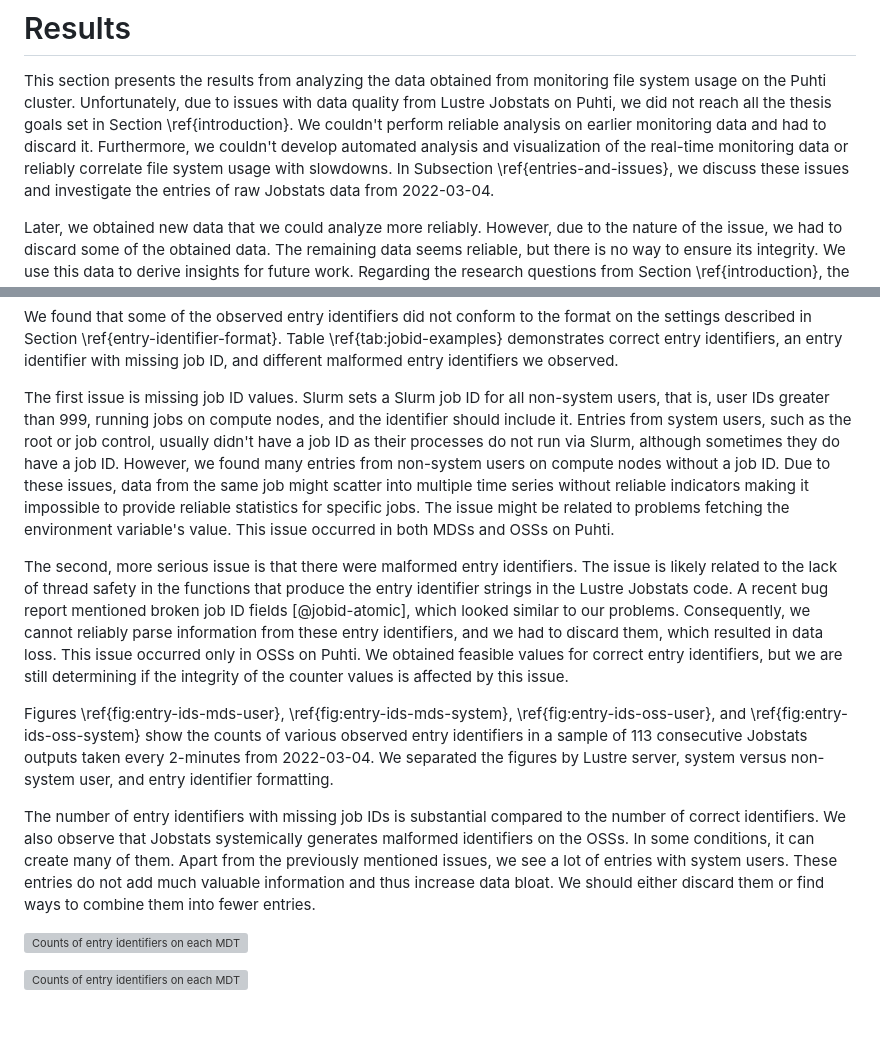
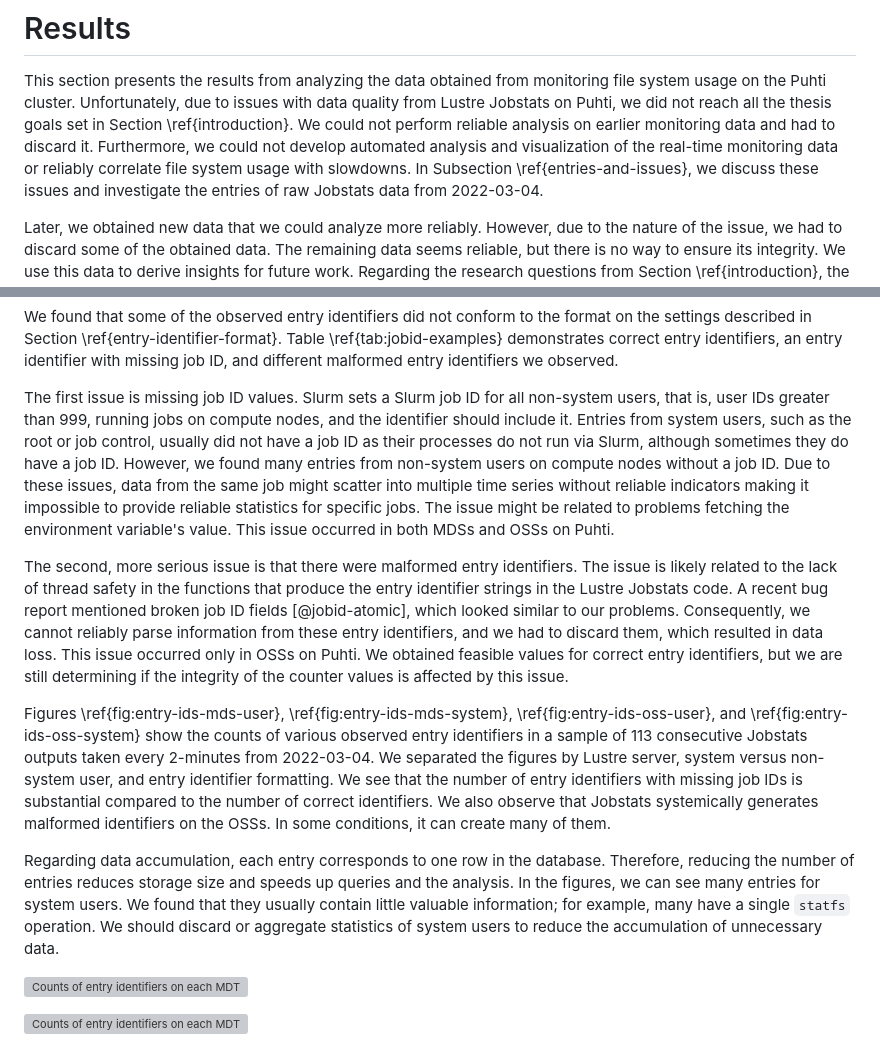
Before and after one commit to jaantollander/masters-thesis, a Markdown page: content/40_results.md, 2 parts joined by grey strips. GitHub-like rendering; blank space fills up the shorter version; grey boxes are pictures that could not be loaded.

Commit message:
entries and data accumulation

```diff
--- a/content/40_results.md
+++ b/content/40_results.md
@@ -9,8 +9,8 @@ TODO: (to conclusions) what did we accomplish?
 
 This section presents the results from analyzing the data obtained from monitoring file system usage on the Puhti cluster.
 Unfortunately, due to issues with data quality from Lustre Jobstats on Puhti, we did not reach all the thesis goals set in Section \ref{introduction}.
-We couldn't perform reliable analysis on earlier monitoring data and had to discard it.
-Furthermore, we couldn't develop automated analysis and visualization of the real-time monitoring data or reliably correlate file system usage with slowdowns.
+We could not perform reliable analysis on earlier monitoring data and had to discard it.
+Furthermore, we could not develop automated analysis and visualization of the real-time monitoring data or reliably correlate file system usage with slowdowns.
 In Subsection \ref{entries-and-issues}, we discuss these issues and investigate the entries of raw Jobstats data from 2022-03-04.
 
 Later, we obtained new data that we could analyze more reliably.
@@ -53,7 +53,7 @@ Table \ref{tab:jobid-examples} demonstrates correct entry identifiers, an entry
 
 The first issue is missing job ID values.
 Slurm sets a Slurm job ID for all non-system users, that is, user IDs greater than 999, running jobs on compute nodes, and the identifier should include it.
-Entries from system users, such as the root or job control, usually didn't have a job ID as their processes do not run via Slurm, although sometimes they do have a job ID.
+Entries from system users, such as the root or job control, usually did not have a job ID as their processes do not run via Slurm, although sometimes they do have a job ID.
 However, we found many entries from non-system users on compute nodes without a job ID.
 Due to these issues, data from the same job might scatter into multiple time series without reliable indicators making it impossible to provide reliable statistics for specific jobs.
 The issue might be related to problems fetching the environment variable's value.
@@ -68,13 +68,15 @@ We obtained feasible values for correct entry identifiers, but we are still dete
 
 Figures \ref{fig:entry-ids-mds-user}, \ref{fig:entry-ids-mds-system}, \ref{fig:entry-ids-oss-user}, and \ref{fig:entry-ids-oss-system} show the counts of various observed entry identifiers in a sample of 113 consecutive Jobstats outputs taken every 2-minutes from 2022-03-04.
 We separated the figures by Lustre server, system versus non-system user, and entry identifier formatting.
-
-The number of entry identifiers with missing job IDs is substantial compared to the number of correct identifiers.
+We see that the number of entry identifiers with missing job IDs is substantial compared to the number of correct identifiers.
 We also observe that Jobstats systemically generates malformed identifiers on the OSSs.
 In some conditions, it can create many of them.
-Apart from the previously mentioned issues, we see a lot of entries with system users.
-These entries do not add much valuable information and thus increase data bloat.
-We should either discard them or find ways to combine them into fewer entries.
+
+Regarding data accumulation, each entry corresponds to one row in the database.
+Therefore, reducing the number of entries reduces storage size and speeds up queries and the analysis.
+In the figures, we can see many entries for system users.
+We found that they usually contain little valuable information; for example, many have a single `statfs` operation.
+We should discard or aggregate statistics of system users to reduce the accumulation of unnecessary data.
 
 
 ![
```
